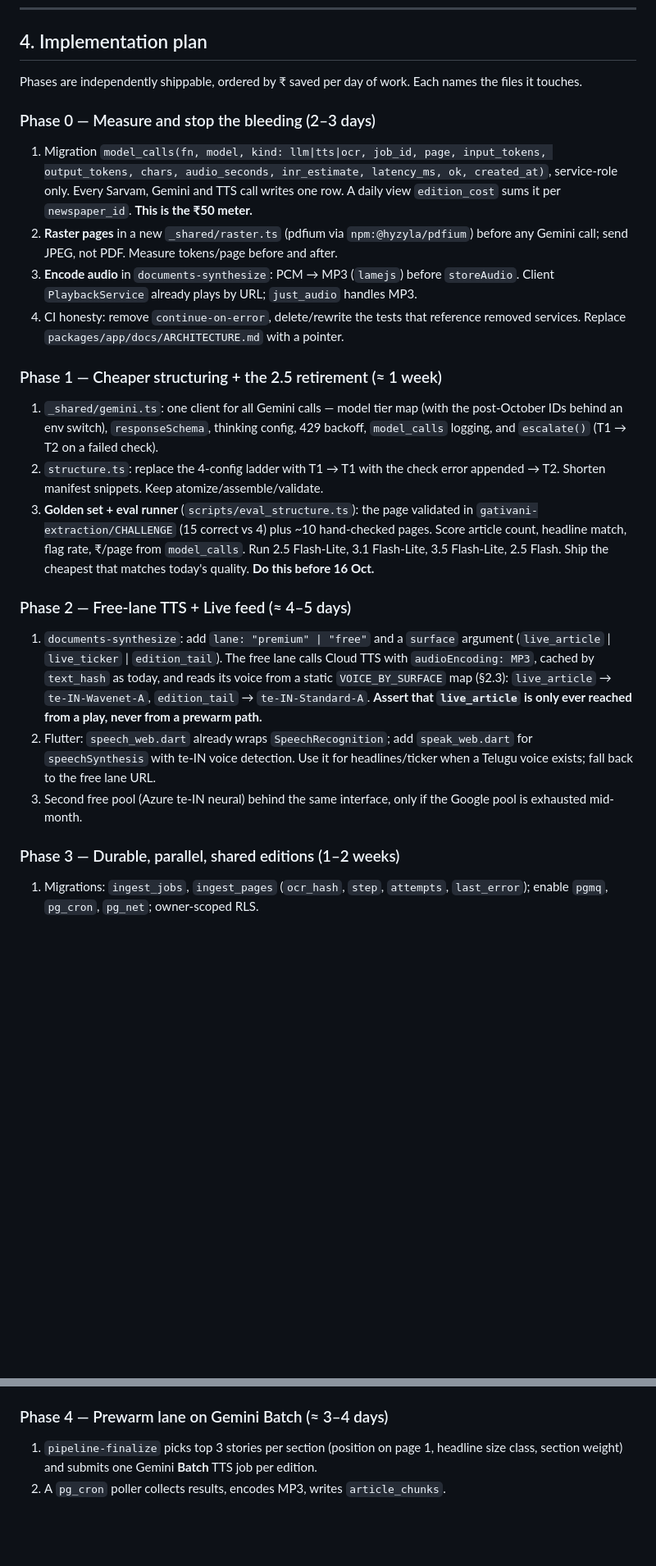
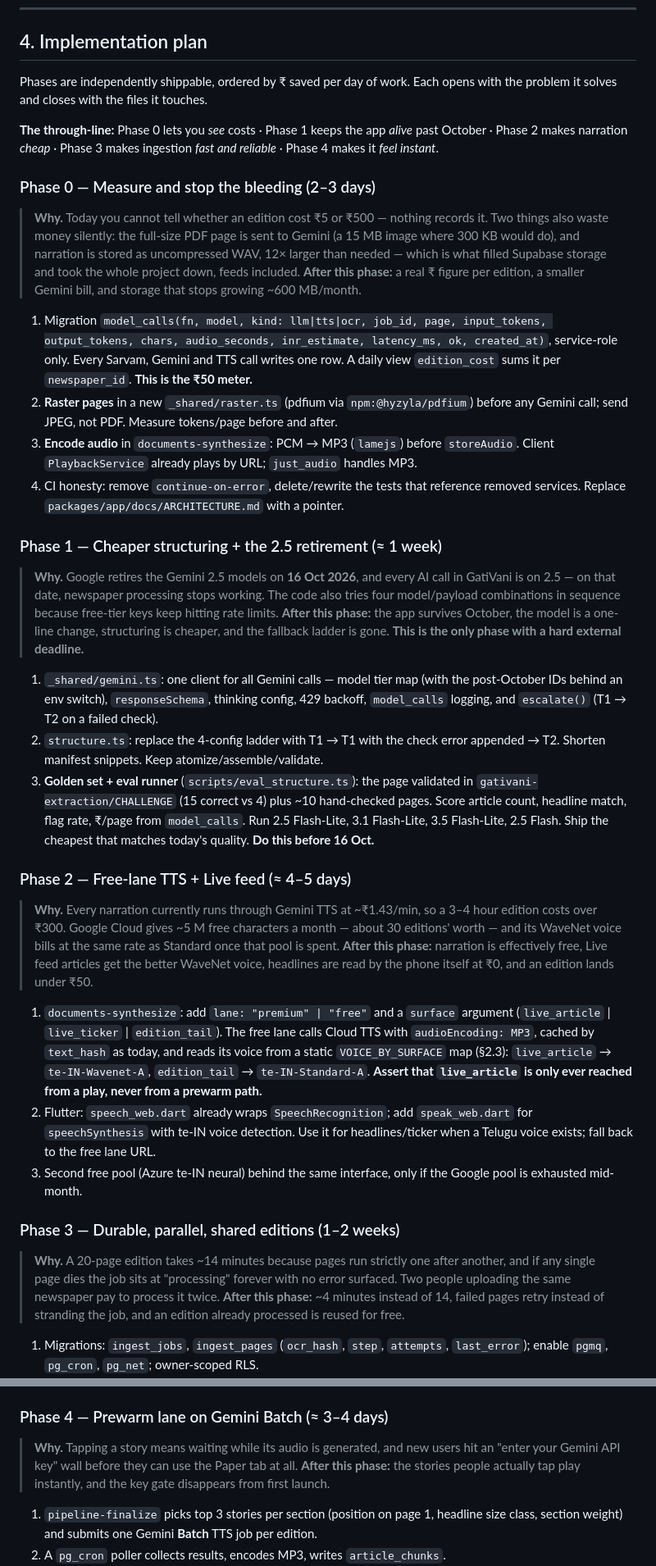
Before and after one commit to siddharthasharma9537/GatiVani, a Markdown page: docs/ORCHESTRATION_PLAN.md, 2 parts joined by grey strips. Shown at 82% size. Rendered like a GitHub page; blank space fills up the shorter version.

Commit message:
docs: open each phase with the problem it solves
The phases were written in implementation shorthand and read as opaque.
Each now leads with why it exists and what changes once it ships, ahead
of the file-level steps.

Co-Authored-By: Claude Opus 5 <noreply@anthropic.com>
Claude-Session: https://claude.ai/code/session_01D3XWrEDW7KG5xg3XcWM6M5

```diff
--- a/docs/ORCHESTRATION_PLAN.md
+++ b/docs/ORCHESTRATION_PLAN.md
@@ -324,10 +324,22 @@ sentence marks on the Free lane.
 
 ## 4. Implementation plan
 
-Phases are independently shippable, ordered by ₹ saved per day of work. Each names
-the files it touches.
+Phases are independently shippable, ordered by ₹ saved per day of work. Each opens
+with the problem it solves and closes with the files it touches.
+
+**The through-line:** Phase 0 lets you *see* costs · Phase 1 keeps the app *alive*
+past October · Phase 2 makes narration *cheap* · Phase 3 makes ingestion *fast and
+reliable* · Phase 4 makes it *feel instant*.
 
 ### Phase 0 — Measure and stop the bleeding (2–3 days)
+
+> **Why.** Today you cannot tell whether an edition cost ₹5 or ₹500 — nothing records
+> it. Two things also waste money silently: the full-size PDF page is sent to Gemini
+> (a 15 MB image where 300 KB would do), and narration is stored as uncompressed WAV,
+> 12× larger than needed — which is what filled Supabase storage and took the whole
+> project down, feeds included.
+> **After this phase:** a real ₹ figure per edition, a smaller Gemini bill, and
+> storage that stops growing ~600 MB/month.
 
 1. Migration `model_calls(fn, model, kind: llm|tts|ocr, job_id, page, input_tokens,
    output_tokens, chars, audio_seconds, inr_estimate, latency_ms, ok, created_at)`,
@@ -342,6 +354,14 @@ the files it touches.
 
 ### Phase 1 — Cheaper structuring + the 2.5 retirement (≈ 1 week)
 
+> **Why.** Google retires the Gemini 2.5 models on **16 Oct 2026**, and every AI call
+> in GatiVani is on 2.5 — on that date, newspaper processing stops working. The code
+> also tries four model/payload combinations in sequence because free-tier keys keep
+> hitting rate limits.
+> **After this phase:** the app survives October, the model is a one-line change,
+> structuring is cheaper, and the fallback ladder is gone.
+> **This is the only phase with a hard external deadline.**
+
 1. `_shared/gemini.ts`: one client for all Gemini calls — model tier map (with the
    post-October IDs behind an env switch), `responseSchema`, thinking config, 429
    backoff, `model_calls` logging, and `escalate()` (T1 → T2 on a failed check).
@@ -354,6 +374,14 @@ the files it touches.
    matches today's quality. **Do this before 16 Oct.**
 
 ### Phase 2 — Free-lane TTS + Live feed (≈ 4–5 days)
+
+> **Why.** Every narration currently runs through Gemini TTS at ~₹1.43/min, so a
+> 3–4 hour edition costs over ₹300. Google Cloud gives ~5 M free characters a month
+> — about 30 editions' worth — and its WaveNet voice bills at the same rate as
+> Standard once that pool is spent.
+> **After this phase:** narration is effectively free, Live feed articles get the
+> better WaveNet voice, headlines are read by the phone itself at ₹0, and an edition
+> lands under ₹50.
 
 1. `documents-synthesize`: add `lane: "premium" | "free"` and a `surface` argument
    (`live_article` | `live_ticker` | `edition_tail`). The free lane calls Cloud TTS
@@ -369,6 +397,12 @@ the files it touches.
 
 ### Phase 3 — Durable, parallel, shared editions (1–2 weeks)
 
+> **Why.** A 20-page edition takes ~14 minutes because pages run strictly one after
+> another, and if any single page dies the job sits at "processing" forever with no
+> error surfaced. Two people uploading the same newspaper pay to process it twice.
+> **After this phase:** ~4 minutes instead of 14, failed pages retry instead of
+> stranding the job, and an edition already processed is reused for free.
+
 1. Migrations: `ingest_jobs`, `ingest_pages` (`ocr_hash`, `step`, `attempts`,
    `last_error`); enable `pgmq`, `pg_cron`, `pg_net`; owner-scoped RLS.
 2. Functions `pipeline-start`, `pipeline-dispatch`, `pipeline-page`,
@@ -377,6 +411,11 @@ the files it touches.
 4. Client `pollEdition` reads `ingest_jobs`.
 
 ### Phase 4 — Prewarm lane on Gemini Batch (≈ 3–4 days)
+
+> **Why.** Tapping a story means waiting while its audio is generated, and new users
+> hit an "enter your Gemini API key" wall before they can use the Paper tab at all.
+> **After this phase:** the stories people actually tap play instantly, and the key
+> gate disappears from first launch.
 
 1. `pipeline-finalize` picks top 3 stories per section (position on page 1, headline
    size class, section weight) and submits one Gemini **Batch** TTS job per edition.
```
